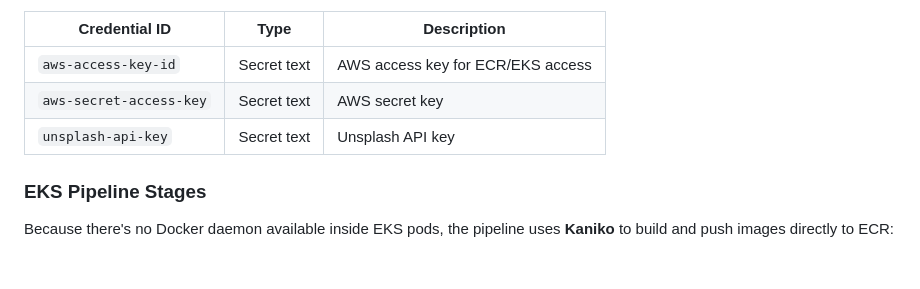
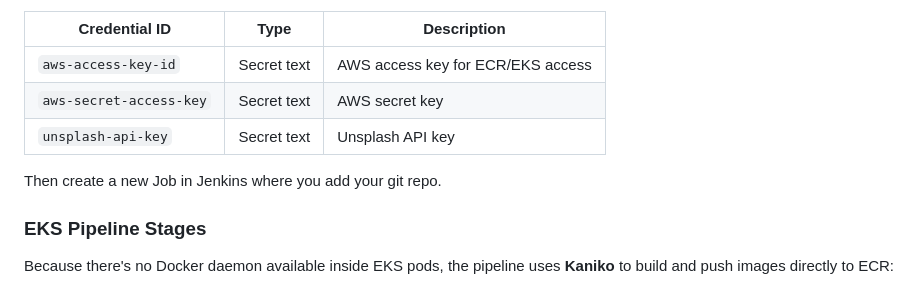
Before and after one commit to bajergis/ci-cd-terraform-lab, a Markdown page: README.md, the part around the change. Drawn GitHub-style; blank space fills up the shorter version.

```diff
--- a/README.md
+++ b/README.md
@@ -253,6 +253,8 @@ Then add them in Jenkins under Manage Jenkins -> Credentials -> System -> Global
 | `aws-secret-access-key` | Secret text | AWS secret key |
 | `unsplash-api-key` | Secret text | Unsplash API key |
 
+Then create a new Job in Jenkins where you add your git repo.
+
 ### EKS Pipeline Stages
 
 Because there's no Docker daemon available inside EKS pods, the pipeline uses **Kaniko** to build and push images directly to ECR:
```
